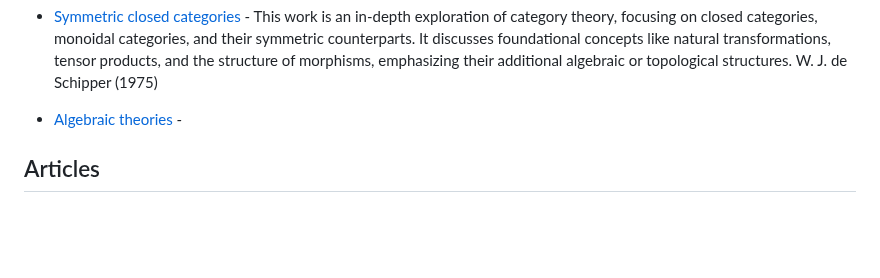
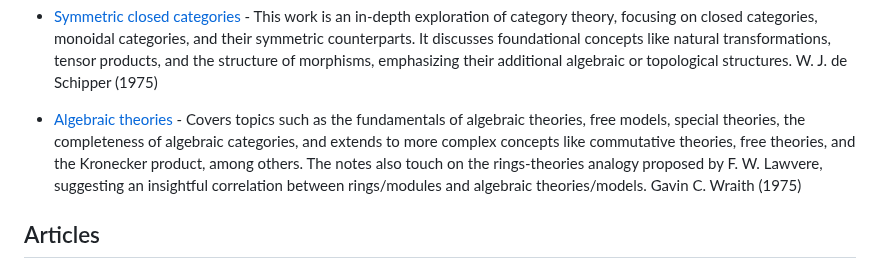
Before and after one commit to madnight/awesome-category-theory, a Markdown page: README.md, the part around the change. GitHub-like rendering; blank space fills up the shorter version.

Commit message:
Algebraic theories

```diff
--- a/README.md
+++ b/README.md
@@ -41,7 +41,8 @@ A curated list of awesome Category Theory resources.
 
   * [Symmetric closed categories](https://github.com/CategoryTheoryArchive/archive/blob/main/resources/1975_schipper_symmetric-closed.pdf) - This work is an in-depth exploration of category theory, focusing on closed categories, monoidal categories, and their symmetric counterparts. It discusses foundational concepts like natural transformations, tensor products, and the structure of morphisms, emphasizing their additional algebraic or topological structures. W. J. de Schipper (1975)
 
-  * [Algebraic theories](https://github.com/CategoryTheoryArchive/archive/blob/main/resources/1975_wraith_algebraic-theories.pdf) -
+  * [Algebraic theories](https://github.com/CategoryTheoryArchive/archive/blob/main/resources/1975_wraith_algebraic-theories.pdf) - Covers topics such as the fundamentals of algebraic theories, free models, special theories, the completeness of algebraic categories, and extends to more complex concepts like commutative theories, free theories, and the Kronecker product, among others. The notes also touch on the rings-theories analogy proposed by F. W. Lawvere, suggesting an insightful correlation between rings/modules and algebraic theories/models. Gavin C. Wraith (1975)
+
 
 ## Articles
 
```
